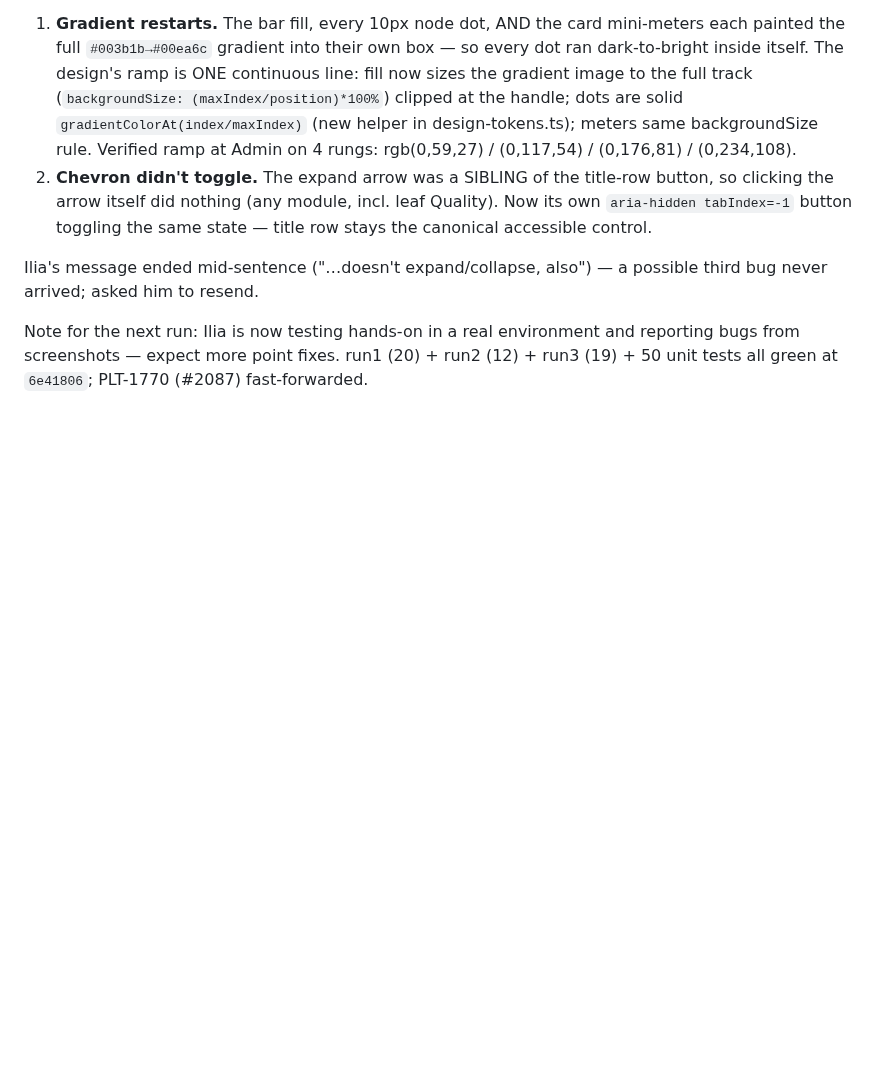
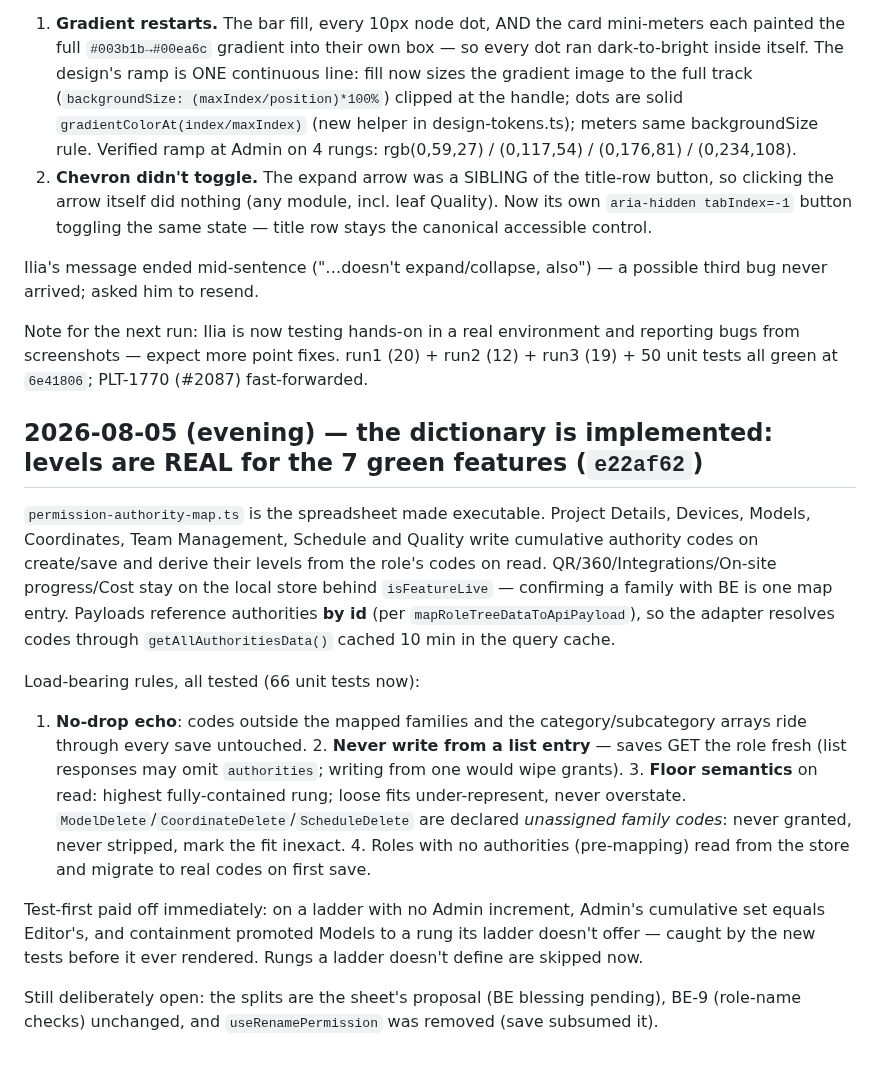
Before and after one commit to ilia-kuzmin-xyz/xyz-platform-context, a Markdown page: sprint-tickets/PLT-1770/context.md, the part around the change. Drawn GitHub-style; blank space fills up the shorter version.

Commit message:
PLT-1770: record the implemented authority dictionary (e22af62) and its invariants

```diff
--- a/sprint-tickets/PLT-1770/context.md
+++ b/sprint-tickets/PLT-1770/context.md
@@ -1392,3 +1392,28 @@ never arrived; asked him to resend.
 Note for the next run: Ilia is now testing hands-on in a real environment and reporting bugs
 from screenshots — expect more point fixes. run1 (20) + run2 (12) + run3 (19) + 50 unit tests
 all green at `6e41806`; PLT-1770 (#2087) fast-forwarded.
+
+## 2026-08-05 (evening) — the dictionary is implemented: levels are REAL for the 7 green features (`e22af62`)
+
+`permission-authority-map.ts` is the spreadsheet made executable. Project Details, Devices,
+Models, Coordinates, Team Management, Schedule and Quality write cumulative authority codes on
+create/save and derive their levels from the role's codes on read. QR/360/Integrations/On-site
+progress/Cost stay on the local store behind `isFeatureLive` — confirming a family with BE is one
+map entry. Payloads reference authorities **by id** (per `mapRoleTreeDataToApiPayload`), so the
+adapter resolves codes through `getAllAuthoritiesData()` cached 10 min in the query cache.
+
+Load-bearing rules, all tested (66 unit tests now):
+1. **No-drop echo**: codes outside the mapped families and the category/subcategory arrays ride
+   through every save untouched. 2. **Never write from a list entry** — saves GET the role fresh
+   (list responses may omit `authorities`; writing from one would wipe grants). 3. **Floor
+   semantics** on read: highest fully-contained rung; loose fits under-represent, never overstate.
+   `ModelDelete`/`CoordinateDelete`/`ScheduleDelete` are declared *unassigned family codes*: never
+   granted, never stripped, mark the fit inexact. 4. Roles with no authorities (pre-mapping) read
+   from the store and migrate to real codes on first save.
+
+Test-first paid off immediately: on a ladder with no Admin increment, Admin's cumulative set
+equals Editor's, and containment promoted Models to a rung its ladder doesn't offer — caught by
+the new tests before it ever rendered. Rungs a ladder doesn't define are skipped now.
+
+Still deliberately open: the splits are the sheet's proposal (BE blessing pending), BE-9
+(role-name checks) unchanged, and `useRenamePermission` was removed (save subsumed it).
```
